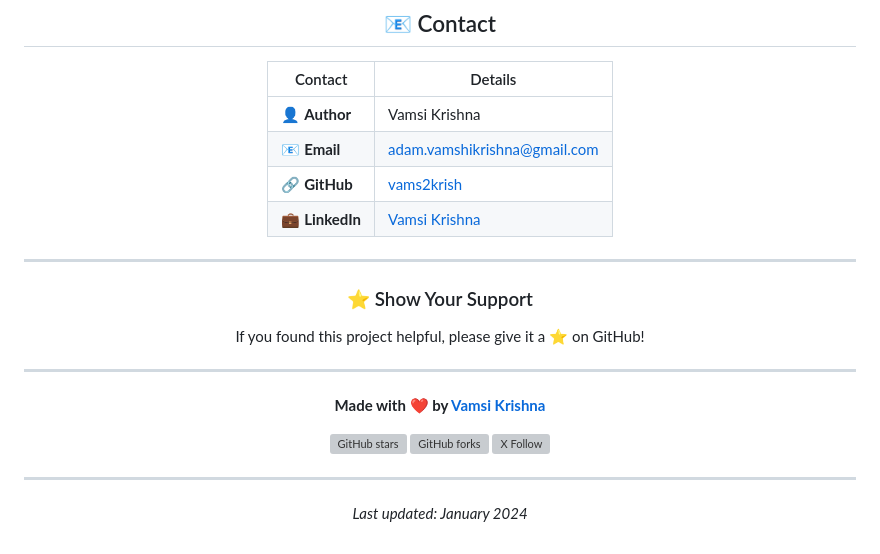
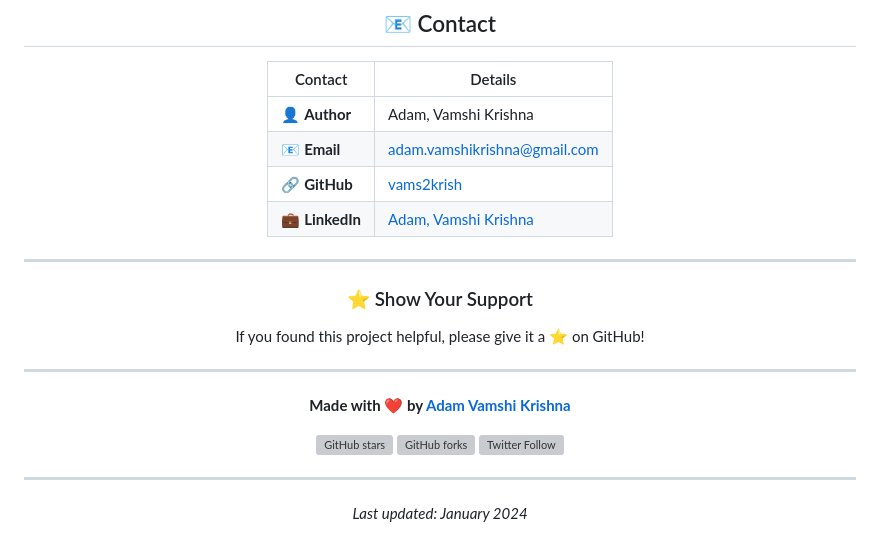
Before and after one commit to vams2krish/Kidney-prediction-deep-learning, a Markdown page: README.md, the part around the change. Drawn GitHub-style; grey boxes are pictures that could not be loaded.

Commit message:
`Updated author information in README.md`

```diff
--- a/README.md
+++ b/README.md
@@ -777,10 +777,10 @@ SOFTWARE.
 
 | Contact | Details |
 |---------|---------|
-| 👤 **Author** | Vamsi Krishna |
+| 👤 **Author** |Adam, Vamshi Krishna |
 | 📧 **Email** | adam.vamshikrishna@gmail.com |
 | 🔗 **GitHub** | [vams2krish](https://github.com/vams2krish) |
-| 💼 **LinkedIn** | [Vamsi Krishna](https://linkedin.com/in/vamsikrishna) |
+| 💼 **LinkedIn** | [Adam, Vamshi Krishna](https://linkedin.com/in/adam.vamshikrishna) |
 
 ---
 
@@ -792,11 +792,11 @@ If you found this project helpful, please give it a ⭐ on GitHub!
 
 ---
 
-**Made with ❤️ by [Vamsi Krishna](https://github.com/vams2krish)**
+**Made with ❤️ by [Adam Vamshi Krishna](https://github.com/vams2krish)**
 
 [![GitHub stars](https://img.shields.io/github/stars/vams2krish/Kidney-Disease-Classification-MLflow-DVC?style=social)](https://github.com/vams2krish/Kidney-Disease-Classification-MLflow-DVC/stargazers)
 [![GitHub forks](https://img.shields.io/github/forks/vams2krish/Kidney-Disease-Classification-MLflow-DVC?style=social)](https://github.com/vams2krish/Kidney-Disease-Classification-MLflow-DVC/network)
-[![X Follow](https://img.shields.io/X/follow/VamsKrish_?style=social)](https://X.com/vamskrish_)
+[![Twitter Follow](https://img.shields.io/twitter/follow/VamsKrish_?style=social)](https://twitter.com/vamskrish_)
 
 </div>
 
```
